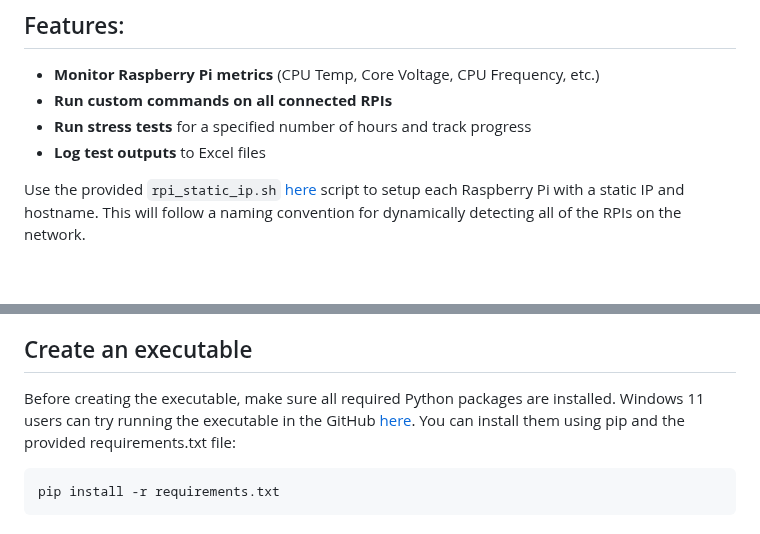
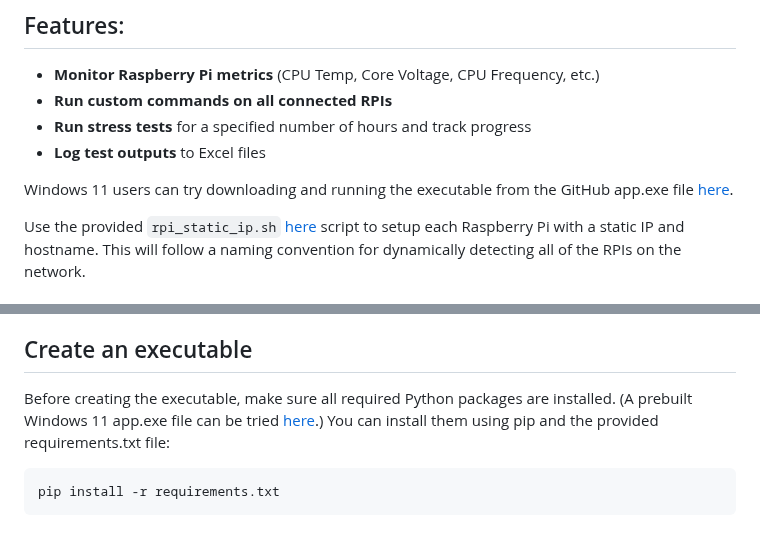
Before and after one commit to etcyl/rpi_dashboard, a Markdown page: README.md, 2 parts joined by grey strips. Rendered like a GitHub page; blank space fills up the shorter version.

````diff
--- a/README.md
+++ b/README.md
@@ -13,6 +13,8 @@ This guide provides a step-by-step walkthrough of setting up the RPIs, the Flask
 -   **Run custom commands on all connected RPIs**
 -   **Run stress tests** for a specified number of hours and track progress
 -   **Log test outputs** to Excel files
+
+Windows 11 users can try downloading and running the executable from the GitHub app.exe file [here](https://github.com/etcyl/rpi_dashboard/blob/main/windows_exe/app.exe).
 
 Use the provided ```rpi_static_ip.sh``` [here](https://github.com/etcyl/rpi_dashboard/blob/main/rpi_static_ip.sh) script to setup each Raspberry Pi with a static IP and hostname.
 This will follow a naming convention for dynamically detecting all of the RPIs on the network.
@@ -89,7 +91,7 @@ Check your firewall settings on Windows if you cannot access the Flask app from
 
 ## Create an executable
 Before creating the executable, make sure all required Python packages are installed.
-Windows 11 users can try running the executable in the GitHub [here](https://github.com/etcyl/rpi_dashboard/blob/main/windows_exe/app.exe).
+(A prebuilt Windows 11 app.exe file can be tried [here](https://github.com/etcyl/rpi_dashboard/blob/main/windows_exe/app.exe).)
 You can install them using pip and the provided requirements.txt file:
 
     pip install -r requirements.txt
````
